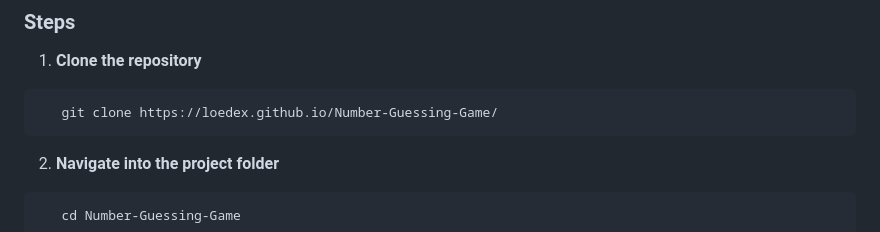
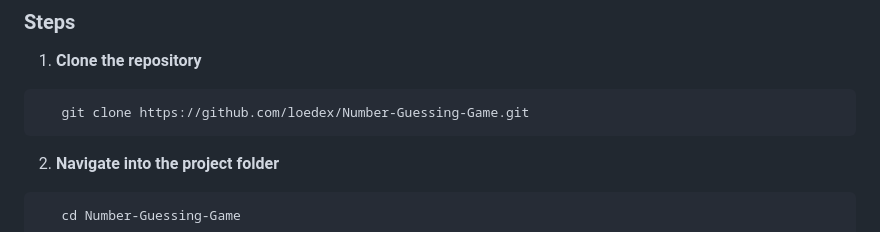
Before and after one commit to loedex/Number-Guessing-Game, a Markdown page: README.md, the part around the change. Drawn GitHub-style.

Commit message:
Update repository clone URL in README

````diff
--- a/README.md
+++ b/README.md
@@ -94,7 +94,7 @@ You just need a **web browser** — that's it! No installations required.
 
 1. **Clone the repository**
 ```bash
-   git clone https://loedex.github.io/Number-Guessing-Game/
+   git clone https://github.com/loedex/Number-Guessing-Game.git
 ```
 
 2. **Navigate into the project folder**
````
